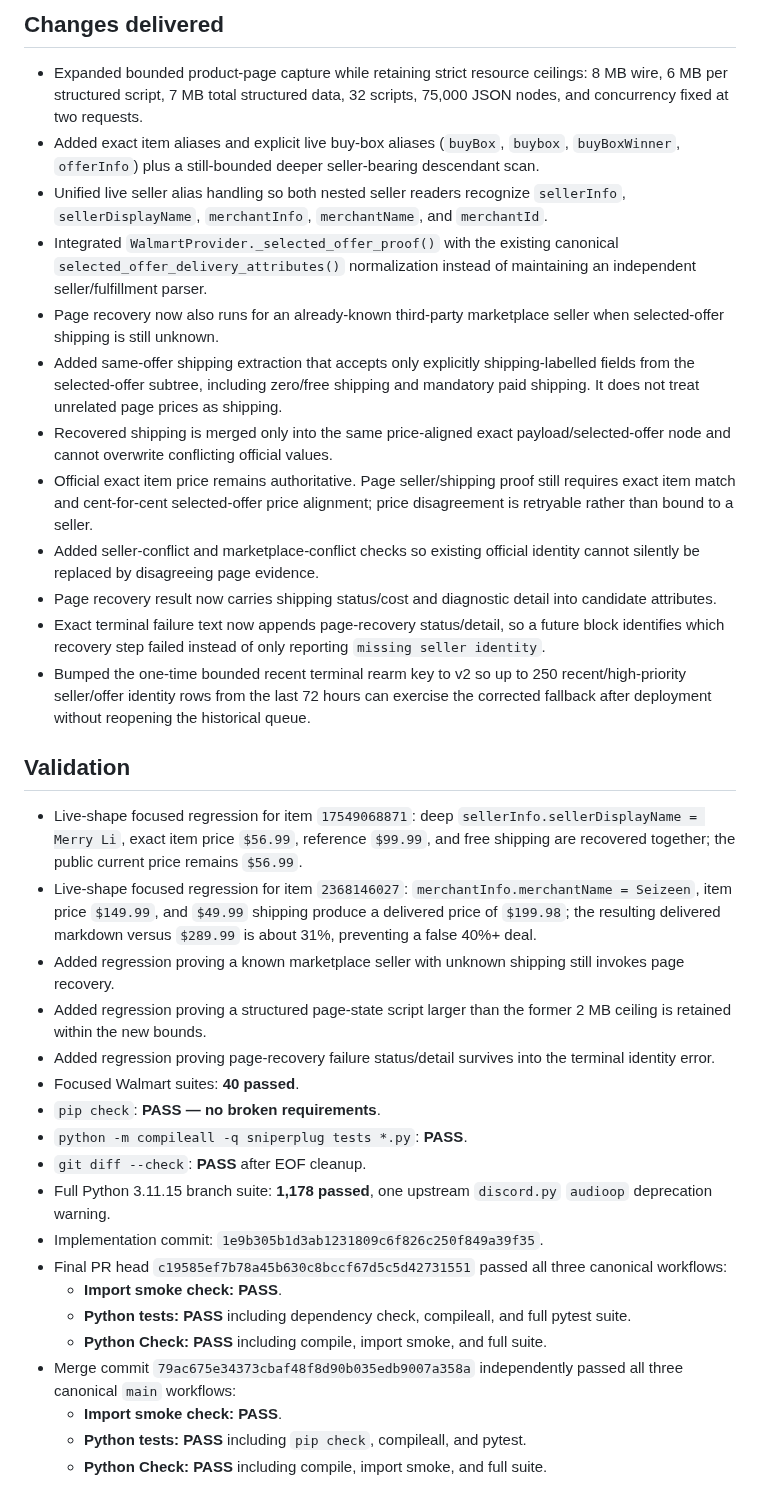
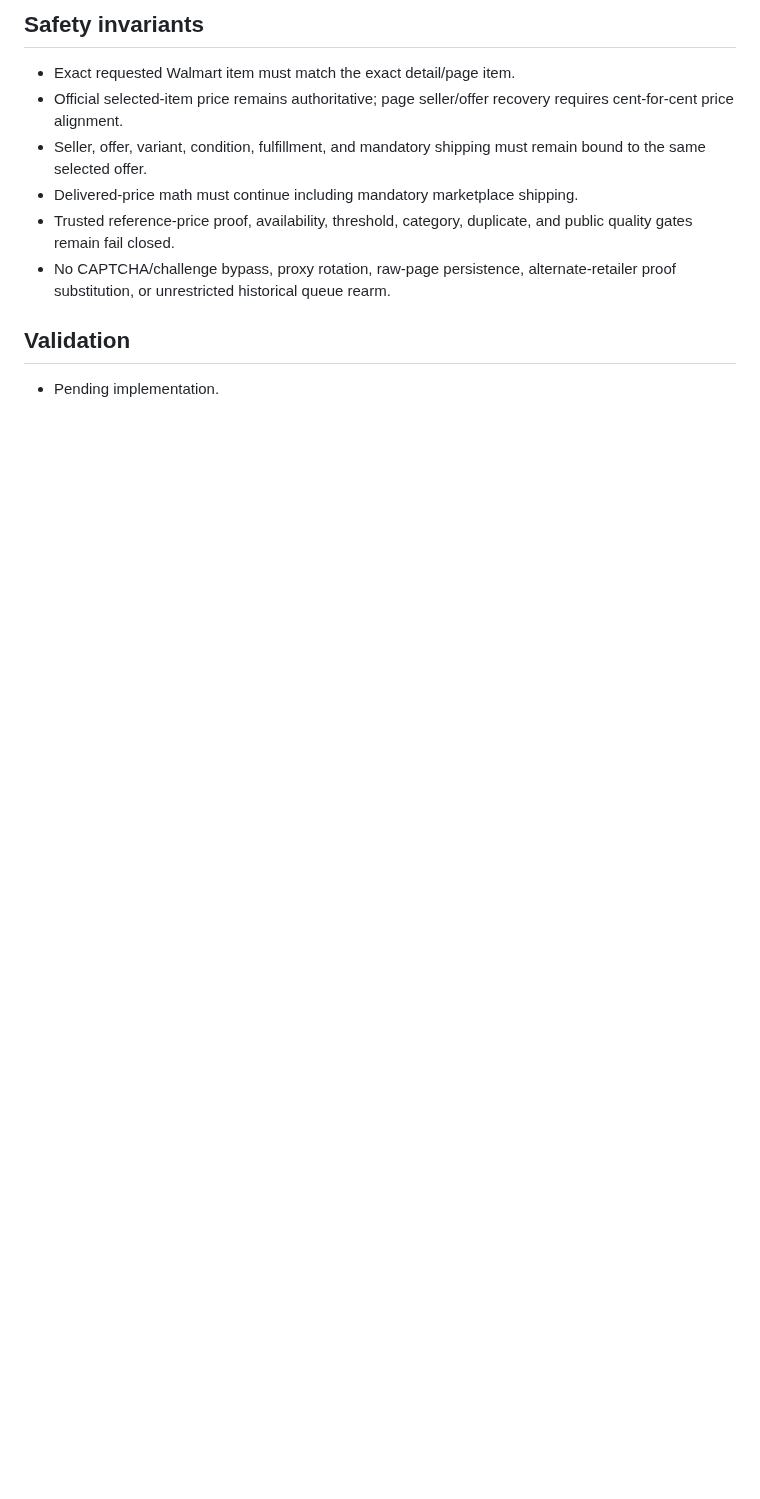
Before and after one commit to UglyGameFace/SniperPlug, a Markdown page: ACTIVE_TASK.md, the part around one of its changes. Rendered like a GitHub page; blank space fills up the shorter version.

Commit message:
docs: open Walmart retry and fanout reliability task

```diff
--- a/ACTIVE_TASK.md
+++ b/ACTIVE_TASK.md
@@ -28,36 +30,12 @@
 
-## Changes delivered
-- Expanded bounded product-page capture while retaining strict resource ceilings: 8 MB wire, 6 MB per structured script, 7 MB total structured data, 32 scripts, 75,000 JSON nodes, and concurrency fixed at two requests.
-- Added exact item aliases and explicit live buy-box aliases (`buyBox`, `buybox`, `buyBoxWinner`, `offerInfo`) plus a still-bounded deeper seller-bearing descendant scan.
-- Unified live seller alias handling so both nested seller readers recognize `sellerInfo`, `sellerDisplayName`, `merchantInfo`, `merchantName`, and `merchantId`.
-- Integrated `WalmartProvider._selected_offer_proof()` with the existing canonical `selected_offer_delivery_attributes()` normalization instead of maintaining an independent seller/fulfillment parser.
-- Page recovery now also runs for an already-known third-party marketplace seller when selected-offer shipping is still unknown.
-- Added same-offer shipping extraction that accepts only explicitly shipping-labelled fields from the selected-offer subtree, including zero/free shipping and mandatory paid shipping. It does not treat unrelated page prices as shipping.
-- Recovered shipping is merged only into the same price-aligned exact payload/selected-offer node and cannot overwrite conflicting official values.
-- Official exact item price remains authoritative. Page seller/shipping proof still requires exact item match and cent-for-cent selected-offer price alignment; price disagreement is retryable rather than bound to a seller.
-- Added seller-conflict and marketplace-conflict checks so existing official identity cannot silently be replaced by disagreeing page evidence.
-- Page recovery result now carries shipping status/cost and diagnostic detail into candidate attributes.
-- Exact terminal failure text now appends page-recovery status/detail, so a future block identifies which recovery step failed instead of only reporting `missing seller identity`.
-- Bumped the one-time bounded recent terminal rearm key to v2 so up to 250 recent/high-priority seller/offer identity rows from the last 72 hours can exercise the corrected fallback after deployment without reopening the historical queue.
+## Safety invariants
+- Exact requested Walmart item must match the exact detail/page item.
+- Official selected-item price remains authoritative; page seller/offer recovery requires cent-for-cent price alignment.
+- Seller, offer, variant, condition, fulfillment, and mandatory shipping must remain bound to the same selected offer.
+- Delivered-price math must continue including mandatory marketplace shipping.
+- Trusted reference-price proof, availability, threshold, category, duplicate, and public quality gates remain fail closed.
+- No CAPTCHA/challenge bypass, proxy rotation, raw-page persistence, alternate-retailer proof substitution, or unrestricted historical queue rearm.
 
 ## Validation
-- Live-shape focused regression for item `17549068871`: deep `sellerInfo.sellerDisplayName = Merry Li`, exact item price `$56.99`, reference `$99.99`, and free shipping are recovered together; the public current price remains `$56.99`.
-- Live-shape focused regression for item `2368146027`: `merchantInfo.merchantName = Seizeen`, item price `$149.99`, and `$49.99` shipping produce a delivered price of `$199.98`; the resulting delivered markdown versus `$289.99` is about 31%, preventing a false 40%+ deal.
-- Added regression proving a known marketplace seller with unknown shipping still invokes page recovery.
-- Added regression proving a structured page-state script larger than the former 2 MB ceiling is retained within the new bounds.
-- Added regression proving page-recovery failure status/detail survives into the terminal identity error.
-- Focused Walmart suites: **40 passed**.
-- `pip check`: **PASS — no broken requirements**.
-- `python -m compileall -q sniperplug tests *.py`: **PASS**.
-- `git diff --check`: **PASS** after EOF cleanup.
-- Full Python 3.11.15 branch suite: **1,178 passed**, one upstream `discord.py` `audioop` deprecation warning.
-- Implementation commit: `1e9b305b1d3ab1231809c6f826c250f849a39f35`.
-- Final PR head `c19585ef7b78a45b630c8bccf67d5c5d42731551` passed all three canonical workflows:
-  - **Import smoke check: PASS**.
-  - **Python tests: PASS** including dependency check, compileall, and full pytest suite.
-  - **Python Check: PASS** including compile, import smoke, and full suite.
-- Merge commit `79ac675e34373cbaf48f8d90b035edb9007a358a` independently passed all three canonical `main` workflows:
-  - **Import smoke check: PASS**.
-  - **Python tests: PASS** including `pip check`, compileall, and pytest.
-  - **Python Check: PASS** including compile, import smoke, and full suite.
+- Pending implementation.
 
```
Also changed, not shown: other parts of ACTIVE_TASK.md (+27 -35 lines).
